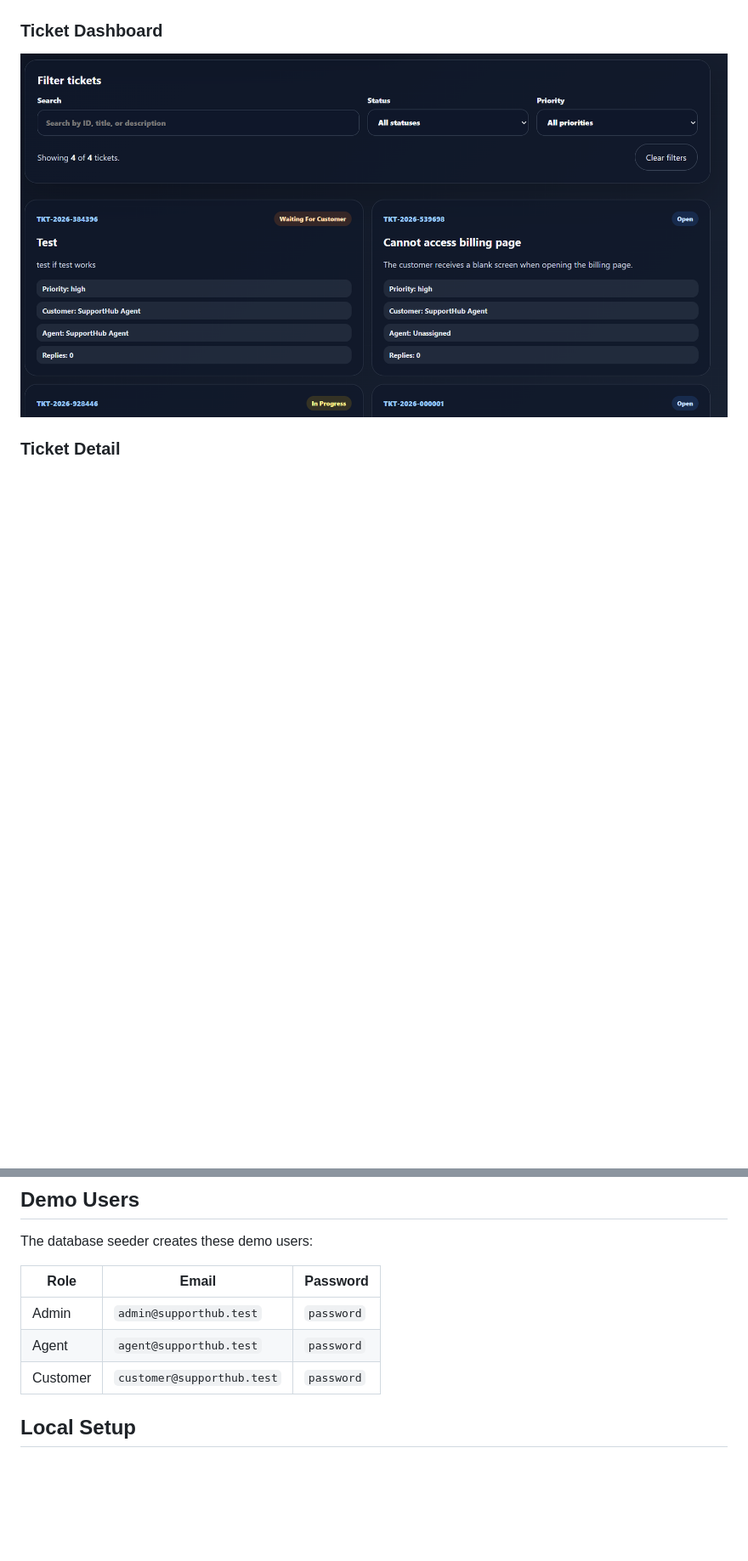
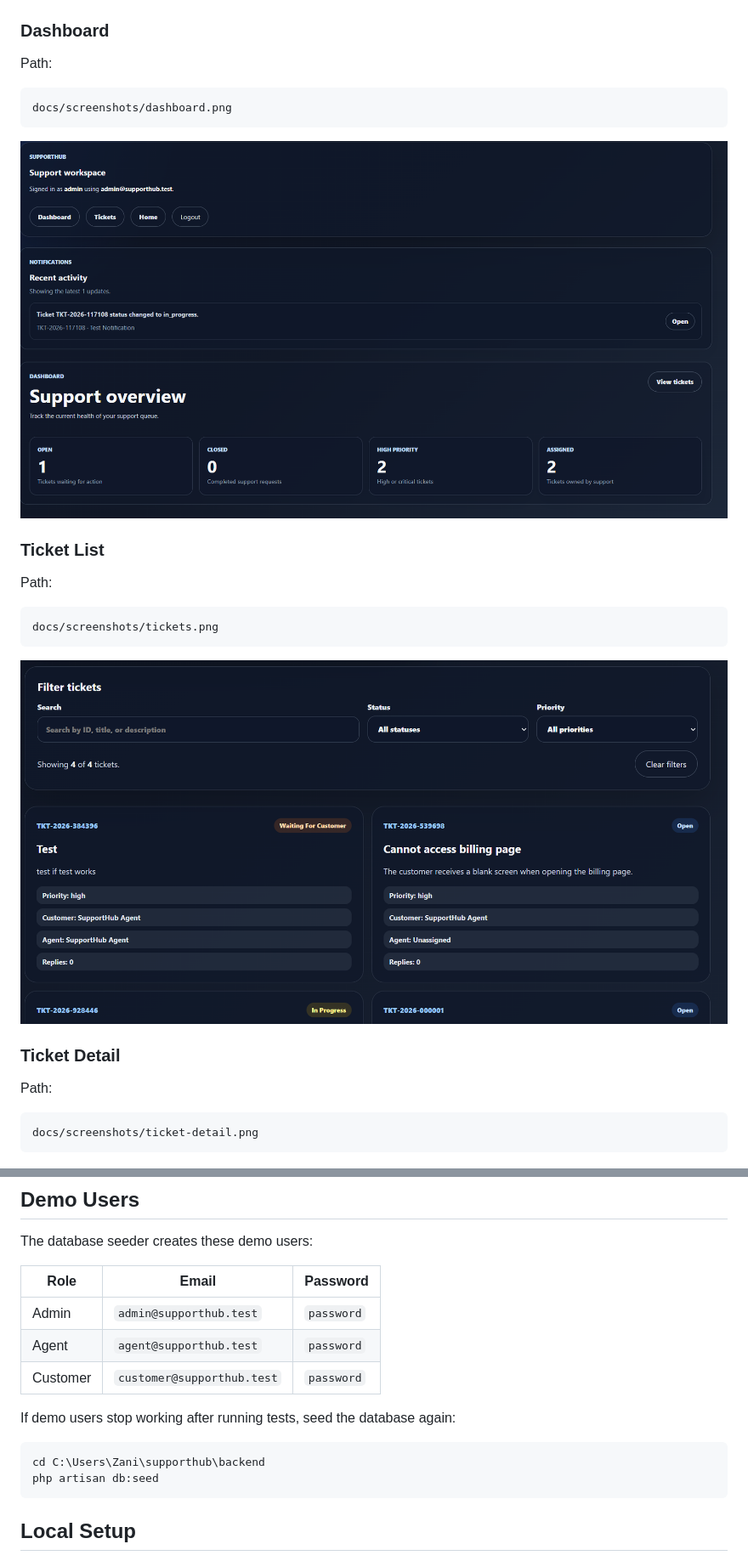
Before and after one commit to Panajotc/Supporthub, a Markdown page: README.md, 2 parts joined by grey strips. Shown: that part at 85% size. Drawn GitHub-style; pictures changed too: docs/screenshots/dashboard.png (added); blank space fills up the shorter version.

````diff
--- a/README.md
+++ b/README.md
@@ -42,9 +52,31 @@ Authenticated ticket pages use a shared app layout with navigation and logout co
 ![SupportHub login screen](docs/screenshots/login.png)
 
-### Ticket Dashboard
+### Dashboard
 
-![SupportHub ticket dashboard](docs/screenshots/tickets.png)
+Path:
+
+```txt
+docs/screenshots/dashboard.png
+```
+
+![SupportHub dashboard screen](docs/screenshots/dashboard.png)
+
+### Ticket List
+
+Path:
+
+```txt
+docs/screenshots/tickets.png
+```
+
+![SupportHub ticket list screen](docs/screenshots/tickets.png)
 
 ### Ticket Detail
 
+Path:
+
+```txt
+docs/screenshots/ticket-detail.png
+```
+
 ![SupportHub ticket detail screen](docs/screenshots/ticket-detail.png)
@@ -140,6 +269,13 @@ The database seeder creates these demo users:
 | Admin    | `admin@supporthub.test`    | `password` |
 | Agent    | `agent@supporthub.test`    | `password` |
 | Customer | `customer@supporthub.test` | `password` |
+
+If demo users stop working after running tests, seed the database again:
+
+```cmd
+cd C:\Users\Zani\supporthub\backend
+php artisan db:seed
+```
 
 ## Local Setup
 
````
Also changed, not shown: other parts of README.md (+150 -25 lines), docs/screenshots/attachments.png (added), docs/screenshots/notifications.png (added).
